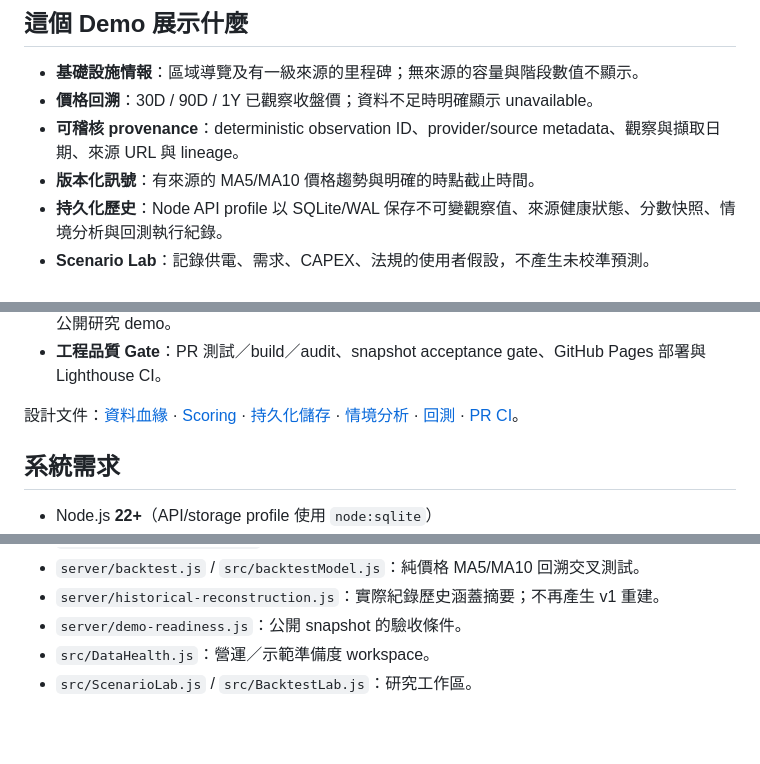
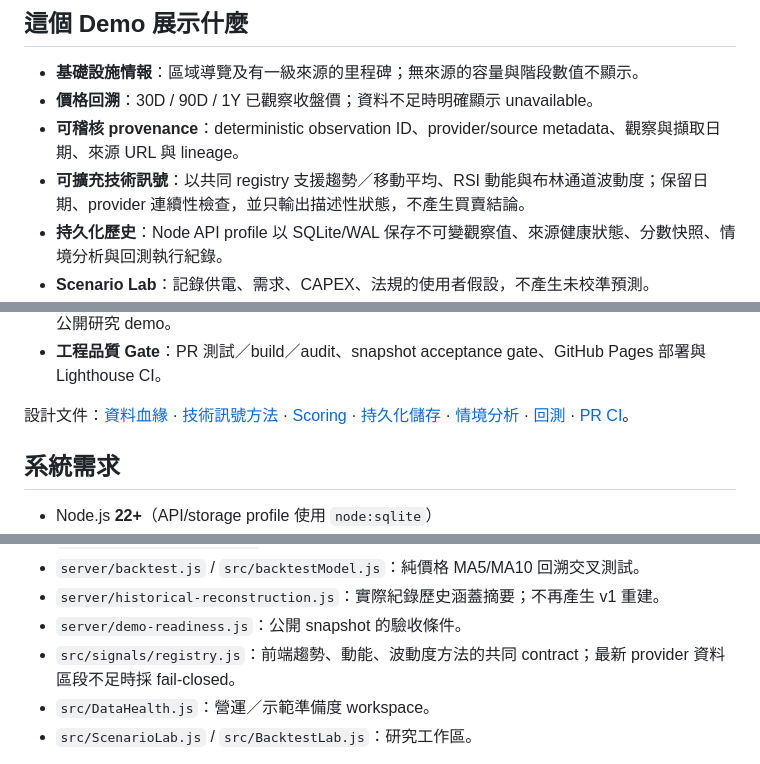
Before and after one commit to LEO0331/RobotFriends, a Markdown page: README.zh-TW.md, 3 parts joined by grey strips. GitHub-like rendering; blank space fills up the shorter version.

Commit message:
同步繁中 signal registry 文件

```diff
--- a/README.zh-TW.md
+++ b/README.zh-TW.md
@@ -12,7 +12,7 @@ Gridline 是雙語決策輔助與研究驗證儀表板，將 AI／資料中心
 - **基礎設施情報**：區域導覽及有一級來源的里程碑；無來源的容量與階段數值不顯示。
 - **價格回溯**：30D / 90D / 1Y 已觀察收盤價；資料不足時明確顯示 unavailable。
 - **可稽核 provenance**：deterministic observation ID、provider/source metadata、觀察與擷取日期、來源 URL 與 lineage。
-- **版本化訊號**：有來源的 MA5/MA10 價格趨勢與明確的時點截止時間。
+- **可擴充技術訊號**：以共同 registry 支援趨勢／移動平均、RSI 動能與布林通道波動度；保留日期、provider 連續性檢查，並只輸出描述性狀態，不產生買賣結論。
 - **持久化歷史**：Node API profile 以 SQLite/WAL 保存不可變觀察值、來源健康狀態、分數快照、情境分析與回測執行紀錄。
 - **Scenario Lab**：記錄供電、需求、CAPEX、法規的使用者假設，不產生未校準預測。
 - **回溯價格測試**：MA5/MA10 交叉後以下一筆交易日及十筆交易日後收盤價評估，揭露待完成結果與禁止前視偏誤規則。
@@ -22,7 +22,7 @@ Gridline 是雙語決策輔助與研究驗證儀表板，將 AI／資料中心
 - **選用帳戶**：Supabase 註冊、登入、密碼恢復與偏好設定已完成 React 專案端實作，但不會阻擋公開研究 demo。
 - **工程品質 Gate**：PR 測試／build／audit、snapshot acceptance gate、GitHub Pages 部署與 Lighthouse CI。
 
-設計文件：[資料血緣](docs/data-provenance.md) · [Scoring](docs/scoring-methodology.md) · [持久化儲存](docs/persistent-storage.md) · [情境分析](docs/scenario-analysis.md) · [回測](docs/backtesting.md) · [PR CI](docs/pr-ci.md)。
+設計文件：[資料血緣](docs/data-provenance.md) · [技術訊號方法](docs/signal-methods.md) · [Scoring](docs/scoring-methodology.md) · [持久化儲存](docs/persistent-storage.md) · [情境分析](docs/scenario-analysis.md) · [回測](docs/backtesting.md) · [PR CI](docs/pr-ci.md)。
 
 ## 系統需求
 
@@ -90,6 +90,7 @@ provider refresh → schema-v4 snapshot → demo readiness gate
 - `server/backtest.js` / `src/backtestModel.js`：純價格 MA5/MA10 回溯交叉測試。
 - `server/historical-reconstruction.js`：實際紀錄歷史涵蓋摘要；不再產生 v1 重建。
 - `server/demo-readiness.js`：公開 snapshot 的驗收條件。
+- `src/signals/registry.js`：前端趨勢、動能、波動度方法的共同 contract；最新 provider 資料區段不足時採 fail-closed。
 - `src/DataHealth.js`：營運／示範準備度 workspace。
 - `src/ScenarioLab.js` / `src/BacktestLab.js`：研究工作區。
 
```
Also changed, not shown: other parts of README.zh-TW.md (+2 -0 lines).
